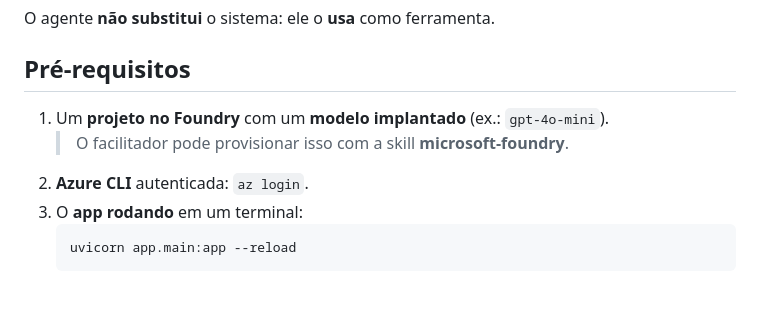
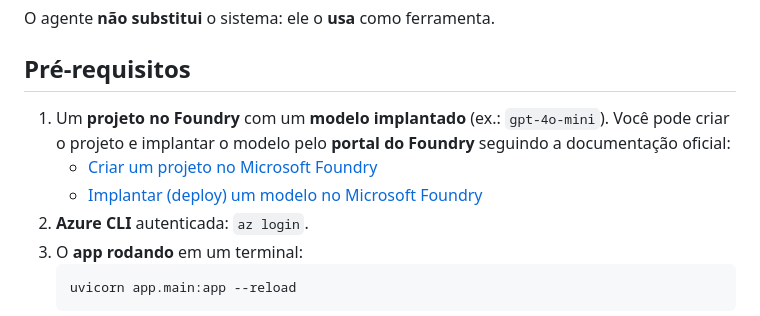
Before and after one commit to deividfoggi/GitHub-Copilot-Hackaton, a Markdown page: bo-app/workshop/fase3-agente.md, the part around the change. Drawn GitHub-style; blank space fills up the shorter version.

Commit message:
Update prerequisites section in workshop documentation; add links for creating and deploying a project in Microsoft Foundry

````diff
--- a/bo-app/workshop/fase3-agente.md
+++ b/bo-app/workshop/fase3-agente.md
@@ -39,7 +39,10 @@ O agente **não substitui** o sistema: ele o **usa** como ferramenta.
 ## Pré-requisitos
 
 1. Um **projeto no Foundry** com um **modelo implantado** (ex.: `gpt-4o-mini`).
-   > O facilitador pode provisionar isso com a skill **microsoft-foundry**.
+   Você pode criar o projeto e implantar o modelo pelo **portal do Foundry**
+   seguindo a documentação oficial:
+   - [Criar um projeto no Microsoft Foundry](https://learn.microsoft.com/azure/ai-foundry/how-to/create-projects)
+   - [Implantar (deploy) um modelo no Microsoft Foundry](https://learn.microsoft.com/azure/ai-foundry/how-to/deploy-models-openai)
 2. **Azure CLI** autenticada: `az login`.
 3. O **app rodando** em um terminal:
    ```bash
````
